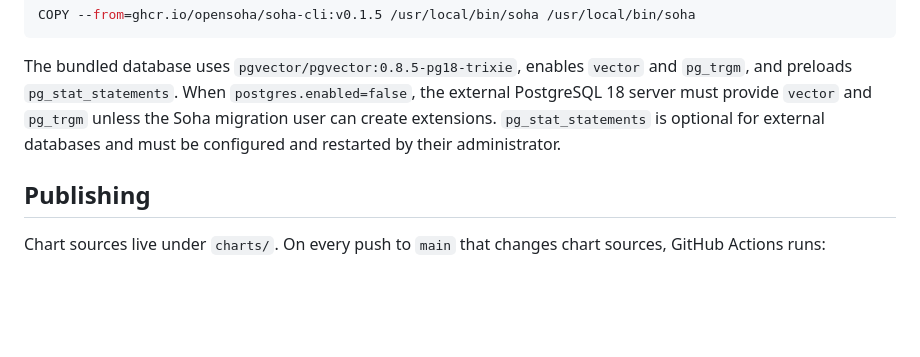
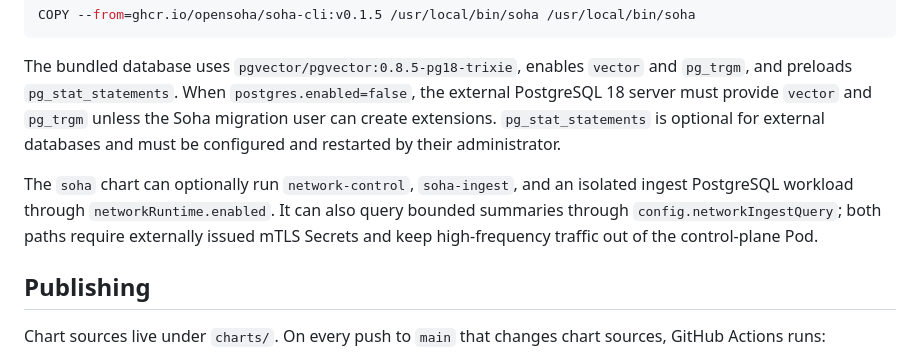
Before and after one commit to opensoha/soha-helm, a Markdown page: README.md, the part around the change. Drawn GitHub-style; blank space fills up the shorter version.

Commit message:
chore: sync helm repo metadata

```diff
--- a/README.md
+++ b/README.md
@@ -91,6 +91,12 @@ The bundled database uses `pgvector/pgvector:0.8.5-pg18-trixie`, enables
 `pg_stat_statements` is optional for external databases and must be configured
 and restarted by their administrator.
 
+The `soha` chart can optionally run `network-control`, `soha-ingest`, and an
+isolated ingest PostgreSQL workload through `networkRuntime.enabled`. It can
+also query bounded summaries through `config.networkIngestQuery`; both paths
+require externally issued mTLS Secrets and keep high-frequency traffic out of
+the control-plane Pod.
+
 ## Publishing
 
 Chart sources live under `charts/`. On every push to `main` that changes chart sources, GitHub Actions runs:
```
